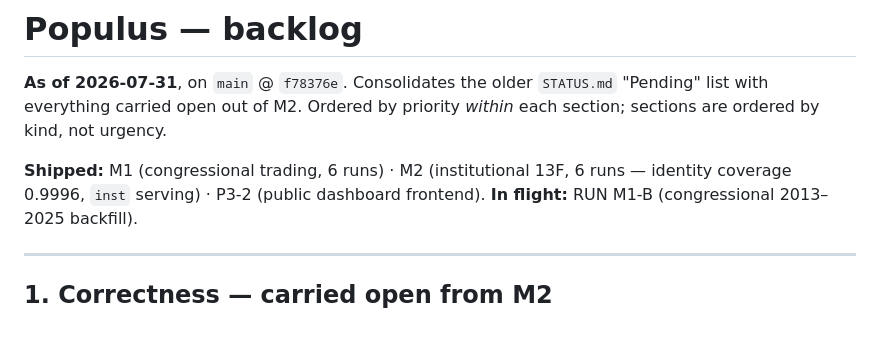
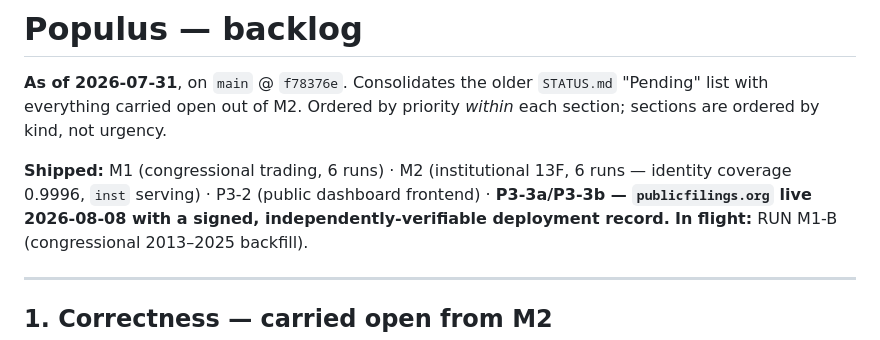
Before and after one commit to johnbaekk-spec/populus, a Markdown page: BACKLOG.md, the part around one of its changes. Rendered like a GitHub page.

```diff
--- a/BACKLOG.md
+++ b/BACKLOG.md
@@ -5,7 +5,9 @@
 *within* each section; sections are ordered by kind, not urgency.
 
 **Shipped:** M1 (congressional trading, 6 runs) · M2 (institutional 13F, 6 runs
-— identity coverage 0.9996, `inst` serving) · P3-2 (public dashboard frontend).
+— identity coverage 0.9996, `inst` serving) · P3-2 (public dashboard frontend)
+· **P3-3a/P3-3b — `publicfilings.org` live 2026-08-08 with a signed,
+independently-verifiable deployment record.**
 **In flight:** RUN M1-B (congressional 2013–2025 backfill).
 
 ---
```
Also changed, not shown: other parts of BACKLOG.md (+56 -0 lines).
